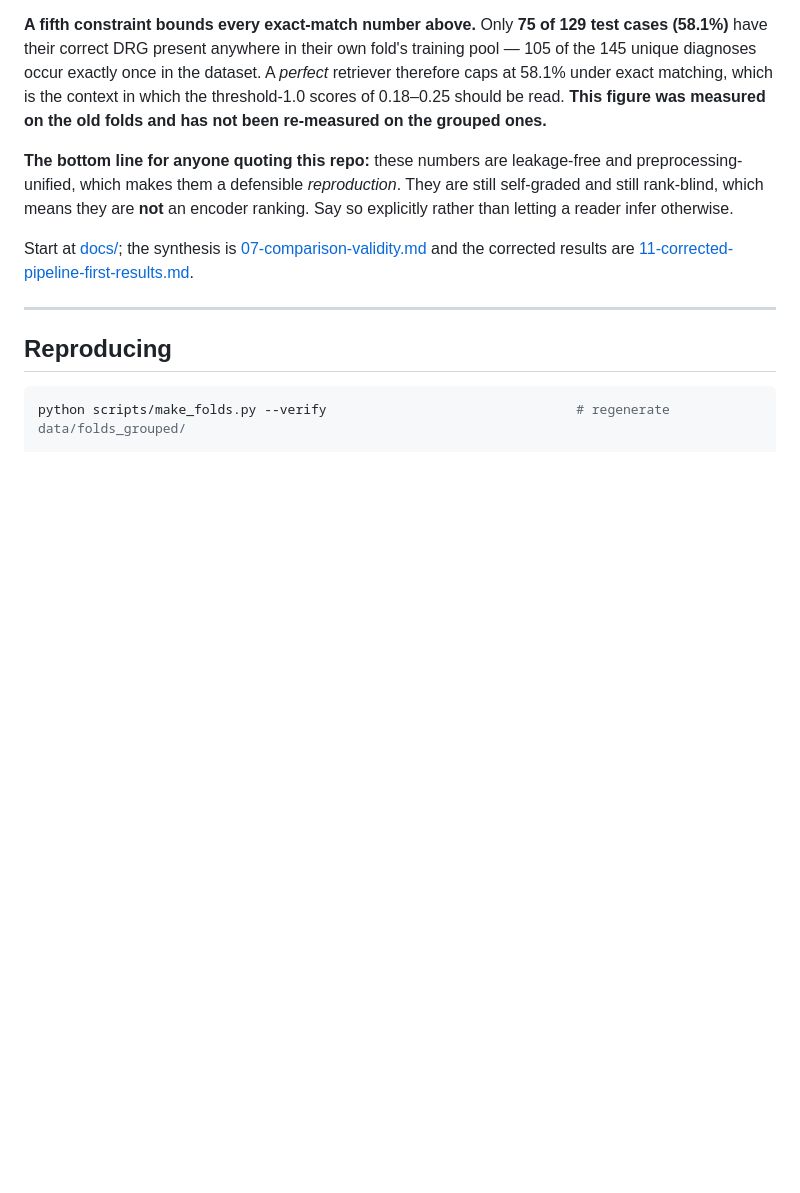
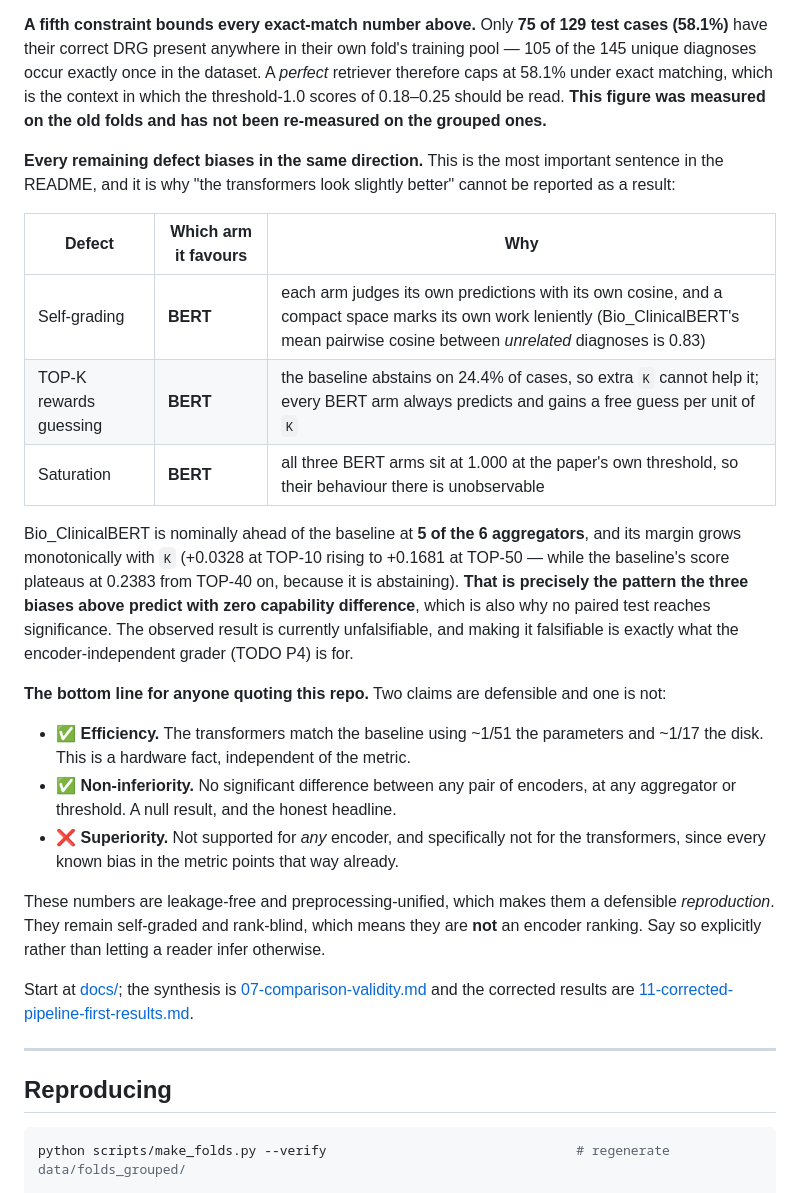
Before and after one commit to jamesEmerson112/AI-CDS-Disease-Diagnosis-Reproduction-Alpha, a Markdown page: README.md, the part around the change. GitHub-like rendering; blank space fills up the shorter version.

Commit message:
State that every remaining defect biases the same way
The README established that no encoder gap is significant, but left the
reader to work out WHY the transformers nonetheless look slightly ahead. That
gap in the argument invites exactly the overclaim it was written to prevent,
so the synthesis is now explicit.

Bio_ClinicalBERT is nominally ahead of the baseline at 5 of the 6 aggregators
at threshold 1.0, and its margin grows monotonically with K:

  TOP-10 +0.0328   TOP-20 +0.0819   TOP-30 +0.1217
  TOP-40 +0.1527   TOP-50 +0.1681

That looks like a trend. It is not. All three remaining defects push in the
same direction:

  self-grading        -> favours BERT: each arm judges its own predictions
                         with its own cosine, and a compact space marks its
                         own work leniently (Bio_ClinicalBERT's mean pairwise
                         cosine between UNRELATED diagnoses is 0.83)
  TOP-K rewards       -> favours BERT: the baseline abstains on 24.4% of
  guessing               cases so extra K cannot help it, and indeed its
                         score PLATEAUS at 0.2383 from TOP-40 on, while every
                         BERT arm banks a free guess per unit of K
  saturation          -> favours BERT: all three sit at 1.000 at the paper's
                         own threshold, so their behaviour there is unobservable

The growing margin is therefore precisely what these biases predict with ZERO
capability difference, which is also why no paired test reaches significance.
The result is currently unfalsifiable; making it falsifiable is what the
encoder-independent grader (P4) is for.

Replaces the vague closing paragraph with three explicit verdicts:
  EFFICIENCY      defensible -- ~1/51 the parameters, ~1/17 the disk, a
                  hardware fact independent of the metric
  NON-INFERIORITY defensible -- no significant difference anywhere; the
                  honest headline is a null result
  SUPERIORITY     NOT supported, for any encoder, and least of all for the
                  transformers given the bias direction above

Verified: the 5-of-6 count, the monotonic margin, and the baseline's TOP-40/50
plateau all recomputed from results_corrected/ rather than asserted.

```diff
--- a/README.md
+++ b/README.md
@@ -255,10 +255,34 @@ diagnoses occur exactly once in the dataset. A *perfect* retriever therefore cap
 exact matching, which is the context in which the threshold-1.0 scores of 0.18–0.25 should be read.
 **This figure was measured on the old folds and has not been re-measured on the grouped ones.**
 
-**The bottom line for anyone quoting this repo:** these numbers are leakage-free and
-preprocessing-unified, which makes them a defensible *reproduction*. They are still self-graded and
-still rank-blind, which means they are **not** an encoder ranking. Say so explicitly rather than
-letting a reader infer otherwise.
+**Every remaining defect biases in the same direction.** This is the most important sentence in the
+README, and it is why "the transformers look slightly better" cannot be reported as a result:
+
+| Defect | Which arm it favours | Why |
+|---|---|---|
+| Self-grading | **BERT** | each arm judges its own predictions with its own cosine, and a compact space marks its own work leniently (Bio_ClinicalBERT's mean pairwise cosine between *unrelated* diagnoses is 0.83) |
+| TOP-K rewards guessing | **BERT** | the baseline abstains on 24.4% of cases, so extra `K` cannot help it; every BERT arm always predicts and gains a free guess per unit of `K` |
+| Saturation | **BERT** | all three BERT arms sit at 1.000 at the paper's own threshold, so their behaviour there is unobservable |
+
+Bio_ClinicalBERT is nominally ahead of the baseline at **5 of the 6 aggregators**, and its margin grows
+monotonically with `K` (+0.0328 at TOP-10 rising to +0.1681 at TOP-50 — while the baseline's score
+plateaus at 0.2383 from TOP-40 on, because it is abstaining). **That is precisely the pattern the three
+biases above predict with zero capability difference**, which is also why no paired test reaches
+significance. The observed result is currently unfalsifiable, and making it falsifiable is exactly what
+the encoder-independent grader (TODO P4) is for.
+
+**The bottom line for anyone quoting this repo.** Two claims are defensible and one is not:
+
+- ✅ **Efficiency.** The transformers match the baseline using ~1/51 the parameters and ~1/17 the disk.
+  This is a hardware fact, independent of the metric.
+- ✅ **Non-inferiority.** No significant difference between any pair of encoders, at any aggregator or
+  threshold. A null result, and the honest headline.
+- ❌ **Superiority.** Not supported for *any* encoder, and specifically not for the transformers, since
+  every known bias in the metric points that way already.
+
+These numbers are leakage-free and preprocessing-unified, which makes them a defensible
+*reproduction*. They remain self-graded and rank-blind, which means they are **not** an encoder
+ranking. Say so explicitly rather than letting a reader infer otherwise.
 
 Start at [docs/](docs/README.md); the synthesis is
 [07-comparison-validity.md](docs/findings/07-comparison-validity.md) and the corrected results are
```
